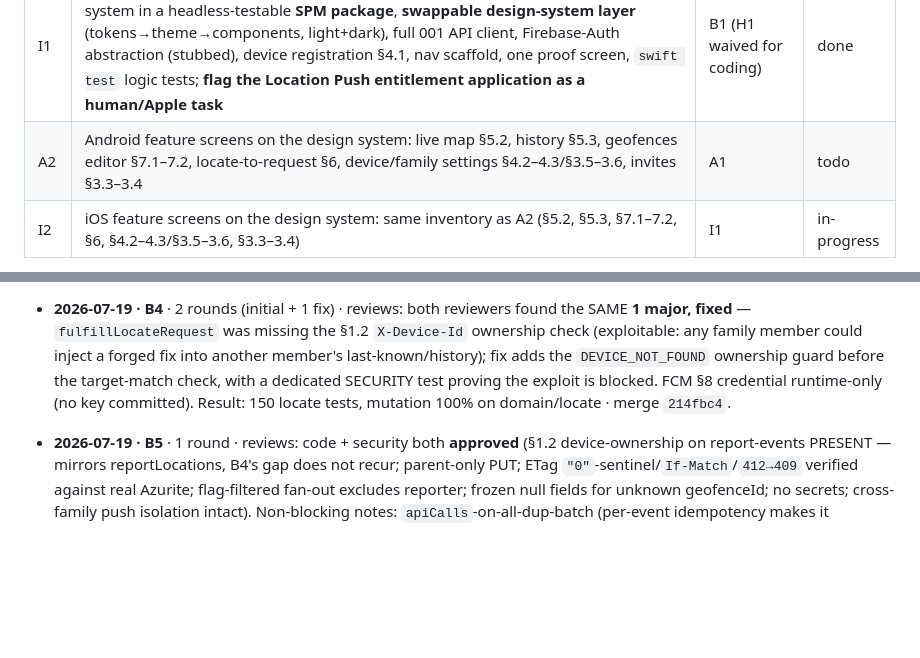
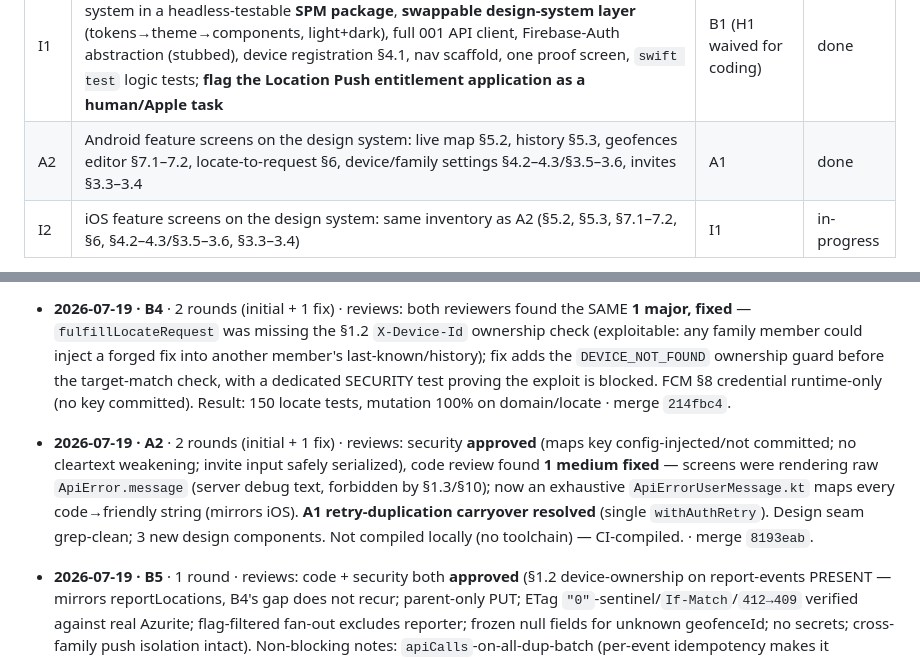
Before and after one commit to waldo1001/WhereIsWaldo, a Markdown page: docs/implementation-handoff.md, 2 parts joined by grey strips. GitHub-like rendering; blank space fills up the shorter version.

Commit message:
dev-loop: A2 done (merge 8193eab) — Android app complete
Co-Authored-By: Claude Opus 4.8 (1M context) <noreply@anthropic.com>

```diff
--- a/docs/implementation-handoff.md
+++ b/docs/implementation-handoff.md
@@ -62,7 +62,7 @@ Status values: `todo` | `in-progress` | `review` | `done` | `blocked` | `human`
 | H1 | Run `docs/azure-setup.md` (Azure + Firebase + branch protection) | — | human |
 | A1 | Android: write `003-android-client.md` spec **first**, then Compose foundation — **swappable design-system layer** (tokens→Material3 theme→stateless components, light+dark), full 001 API client, Firebase-Auth abstraction (stubbed), device registration §4.1, nav scaffold, one proof screen, JUnit logic tests | B1 (H1 waived for coding) | done |
 | I1 | iOS: write `004-ios-client.md` spec first, then SwiftUI foundation — logic/design-system in a headless-testable **SPM package**, **swappable design-system layer** (tokens→theme→components, light+dark), full 001 API client, Firebase-Auth abstraction (stubbed), device registration §4.1, nav scaffold, one proof screen, `swift test` logic tests; **flag the Location Push entitlement application as a human/Apple task** | B1 (H1 waived for coding) | done |
-| A2 | Android feature screens on the design system: live map §5.2, history §5.3, geofences editor §7.1–7.2, locate-to-request §6, device/family settings §4.2–4.3/§3.5–3.6, invites §3.3–3.4 | A1 | todo |
+| A2 | Android feature screens on the design system: live map §5.2, history §5.3, geofences editor §7.1–7.2, locate-to-request §6, device/family settings §4.2–4.3/§3.5–3.6, invites §3.3–3.4 | A1 | done |
 | I2 | iOS feature screens on the design system: same inventory as A2 (§5.2, §5.3, §7.1–7.2, §6, §4.2–4.3/§3.5–3.6, §3.3–3.4) | I1 | in-progress |
 
 **Mobile H1-waiver (user directive, 2026-07-19):** the mobile clients code against **specs/001 (complete, normative)**, not the backend implementation, so they run now with H1 (Azure/Firebase provisioning) still `human`/pending. All H1-dependent runtime bits — real `google-services.json`/`GoogleService-Info.plist`, live backend base URL, real Firebase project — are **stubbed behind interfaces and gitignored**; wire them for real when H1 is done. No secrets committed. **Final deliverable (do LAST, after coding is maximized):** a design-generation prompt (`docs/design-prompt.md`) targeting each app's documented design-token contract, so a design tool can produce the iOS + Android visual design that drops into the swappable layer.
@@ -81,6 +81,7 @@ Status values: `todo` | `in-progress` | `review` | `done` | `blocked` | `human`
 
 - **2026-07-19 · B6** · 1 round · reviews: code + security both **approved** (history read/cursor; **Azurite integration suite ran 18/18**; TLS-downgrade verified LOCAL-ONLY — `allowInsecureConnection` never reaches the `DefaultAzureCredential` prod branch; malicious-cursor injection-safe — flat blob names, `familyId` always first path segment). Deferred 2 §6 integration items: invite single-use race (B3 now merged → nowtestable, add later) + geofence ETag 412→409 (needs B5). Result: 265 tests, mutation 99.53% · merge `a6384b0`.
 - **2026-07-19 · B4** · 2 rounds (initial + 1 fix) · reviews: both reviewers found the SAME **1 major, fixed** — `fulfillLocateRequest` was missing the §1.2 `X-Device-Id` ownership check (exploitable: any family member could inject a forged fix into another member's last-known/history); fix adds the `DEVICE_NOT_FOUND` ownership guard before the target-match check, with a dedicated SECURITY test proving the exploit is blocked. FCM §8 credential runtime-only (no key committed). Result: 150 locate tests, mutation 100% on domain/locate · merge `214fbc4`.
+- **2026-07-19 · A2** · 2 rounds (initial + 1 fix) · reviews: security **approved** (maps key config-injected/not committed; no cleartext weakening; invite input safely serialized), code review found **1 medium fixed** — screens were rendering raw `ApiError.message` (server debug text, forbidden by §1.3/§10); now an exhaustive `ApiErrorUserMessage.kt` maps every code→friendly string (mirrors iOS). **A1 retry-duplication carryover resolved** (single `withAuthRetry`). Design seam grep-clean; 3 new design components. Not compiled locally (no toolchain) — CI-compiled. · merge `8193eab`.
 - **2026-07-19 · B5** · 1 round · reviews: code + security both **approved** (§1.2 device-ownership on report-events PRESENT — mirrors reportLocations, B4's gap does not recur; parent-only PUT; ETag `"0"`-sentinel/`If-Match`/`412→409` verified against real Azurite; flag-filtered fan-out excludes reporter; frozen null fields for unknown geofenceId; no secrets; cross-family push isolation intact). Non-blocking notes: `apiCalls`-on-all-dup-batch (per-event idempotency makes it defensible — arguably MORE correct than reportLocations' skip) + a cosmetic mid-batch pushInvalid cache-refresh nit. Result: 328 tests, mutation 99.61% (geofence domain 100%), integration 23/23 · merge `741f4b4`. **← backend complete.**
 - **2026-07-19 · I1** · 2 rounds (initial + 1 fix) · reviews: code review **approved** — `swift build` + `swift build --build-tests` compile clean on the CLT-only host (test *runtime* runs in CI on `macos-14`); design-swappable seam verified (no `Color(`/`.font(.system)`/hardcoded sizes outside DesignSystem; strict Screens→Components→Theme→Tokens); all 21 error codes; write-only tokens; Location Push entitlement commented-out. Security **approved** (no secrets/config tracked; **1 minor fixed** — added `*.p8` to `mobile/ios/.gitignore`). Not run locally (CLT test-runtime defect) — 55 `@Test`s run in CI. · merge `2144d3f`.
 - **2026-07-19 · A1** · 2 rounds (initial + 1 fix) · reviews: code review **approved** (design-swappable seam verified — no hardcoded `Color/dp/sp` outside token dir; full 001 client; all 21 error codes mapped; scope=foundation only), security **approved** (no secrets/config tracked; **3 minor fixed** — cleartext carve-out scoped to `src/debug/` so release is TLS-only, CI `permissions: contents:read`, comment 20→21). Not locally compiled (no Android toolchain) — CI-compiled later. · merge `8bbf4eb`.
```
